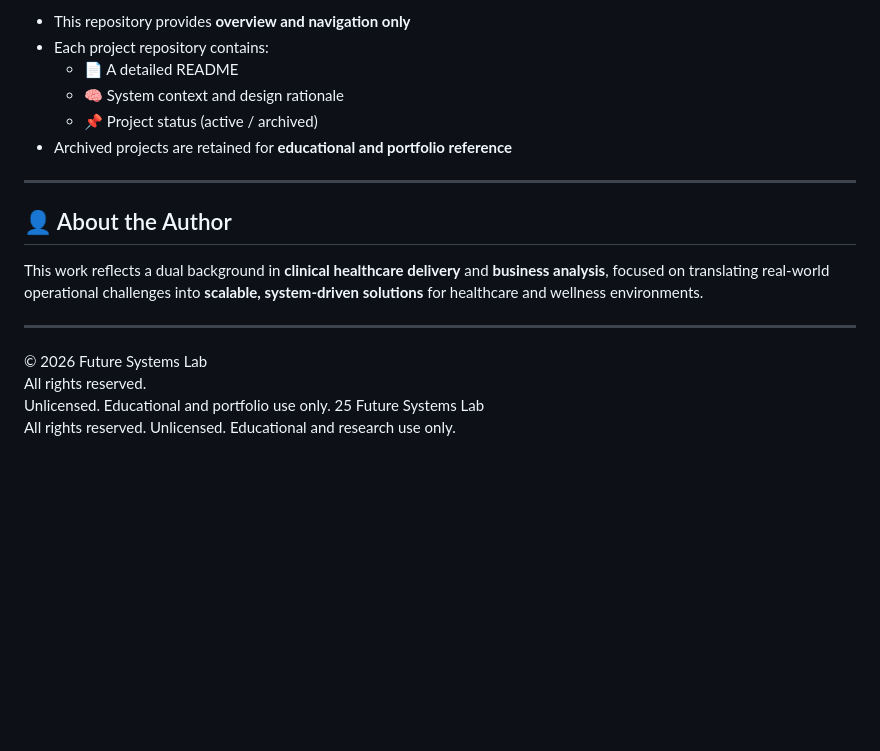
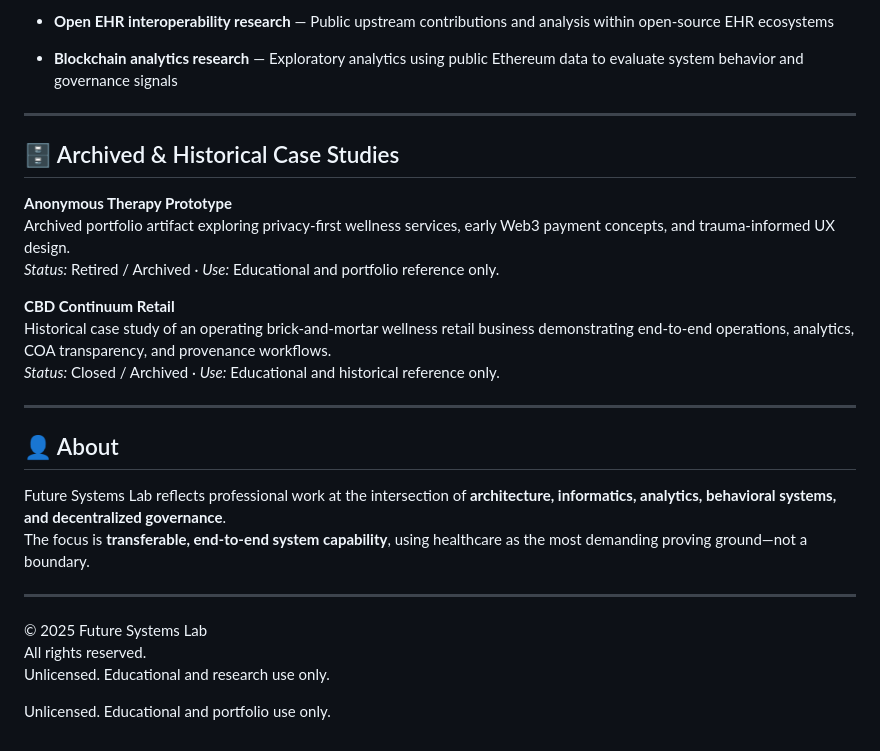
Before and after one commit to Future-Systems-Lab/Future-Systems-Lab-profile, a Markdown page: README.md, the part around one of its changes. Rendered like a GitHub page; blank space fills up the shorter version.

```diff
--- a/README.md
+++ b/README.md
@@ -70,21 +72,30 @@ Each linked repository is a standalone case study or system artifact with its ow
 
-- This repository provides **overview and navigation only**
-- Each project repository contains:
-  - 📄 A detailed README
-  - 🧠 System context and design rationale
-  - 📌 Project status (active / archived)
-- Archived projects are retained for **educational and portfolio reference**
+- **Open EHR interoperability research** — Public upstream contributions and analysis within open-source EHR ecosystems
+
+- **Blockchain analytics research** — Exploratory analytics using public Ethereum data to evaluate system behavior and governance signals
 
 ---
 
-## 👤 About the Author
+## 🗄️ Archived & Historical Case Studies
 
-This work reflects a dual background in **clinical healthcare delivery** and **business analysis**, focused on translating real-world operational challenges into **scalable, system-driven solutions** for healthcare and wellness environments.
+**Anonymous Therapy Prototype**
+Archived portfolio artifact exploring privacy-first wellness services, early Web3 payment concepts, and trauma-informed UX design.
+*Status:* Retired / Archived · *Use:* Educational and portfolio reference only.
+
+**CBD Continuum Retail**
+Historical case study of an operating brick-and-mortar wellness retail business demonstrating end-to-end operations, analytics, COA transparency, and provenance workflows.
+*Status:* Closed / Archived · *Use:* Educational and historical reference only.
 
 ---
 
-© 2026 Future Systems Lab
+## 👤 About
+Future Systems Lab reflects professional work at the intersection of **architecture, informatics, analytics, behavioral systems, and decentralized governance**.
+The focus is **transferable, end-to-end system capability**, using healthcare as the most demanding proving ground—not a boundary.
+
+---
+
+© 2025 Future Systems Lab
 All rights reserved.
+Unlicensed. Educational and research use only.
+
 Unlicensed. Educational and portfolio use only.
-25 Future Systems Lab
-All rights reserved. Unlicensed. Educational and research use only.
```
Also changed, not shown: other parts of README.md (+37 -35 lines).
